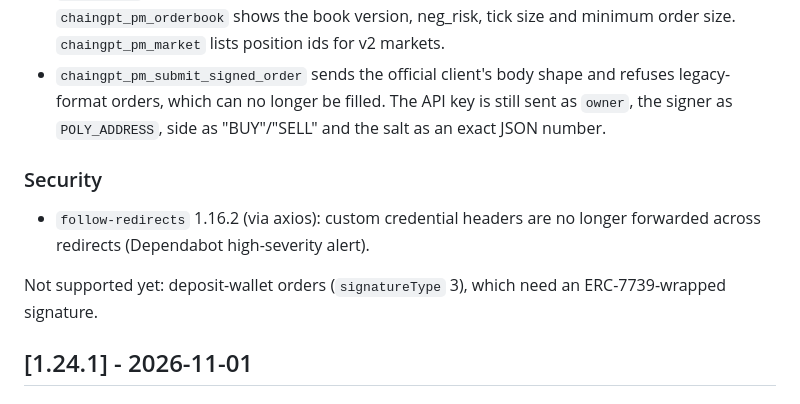
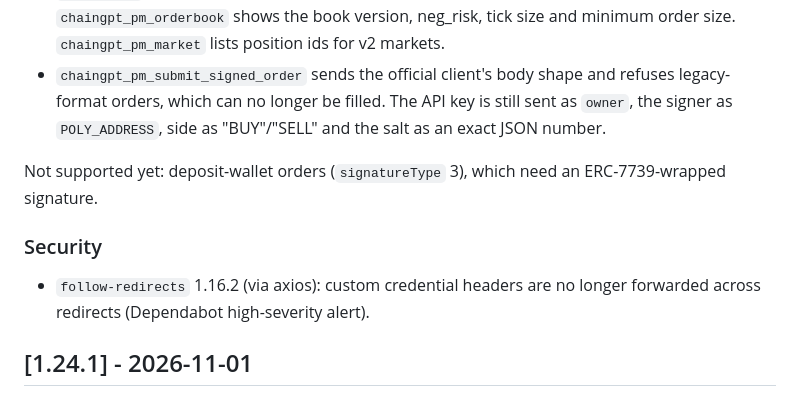
Before and after one commit to ChainGPT-org/chaingpt-claude-skill, a Markdown page: CHANGELOG.md, the part around the change. GitHub-like rendering.

Commit message:
CHANGELOG: keep the Polymarket note with its section
Co-Authored-By: Claude Opus 5.5 <noreply@anthropic.com>

```diff
--- a/CHANGELOG.md
+++ b/CHANGELOG.md
@@ -6,10 +6,10 @@
 - `chaingpt_pm_place_order_payload` takes `bookVersion` ("ctf" or "v2") and no longer takes `feeRateBps`. Sizes are rounded down to 2 decimals and prices finer than 4 decimals are refused. `chaingpt_pm_orderbook` shows the book version, neg_risk, tick size and minimum order size. `chaingpt_pm_market` lists position ids for v2 markets.
 - `chaingpt_pm_submit_signed_order` sends the official client's body shape and refuses legacy-format orders, which can no longer be filled. The API key is still sent as `owner`, the signer as `POLY_ADDRESS`, side as "BUY"/"SELL" and the salt as an exact JSON number.
 
+Not supported yet: deposit-wallet orders (`signatureType` 3), which need an ERC-7739-wrapped signature.
+
 ### Security
 - `follow-redirects` 1.16.2 (via axios): custom credential headers are no longer forwarded across redirects (Dependabot high-severity alert).
-
-Not supported yet: deposit-wallet orders (`signatureType` 3), which need an ERC-7739-wrapped signature.
 
 ## [1.24.1] - 2026-11-01
 ### Fixed
```
